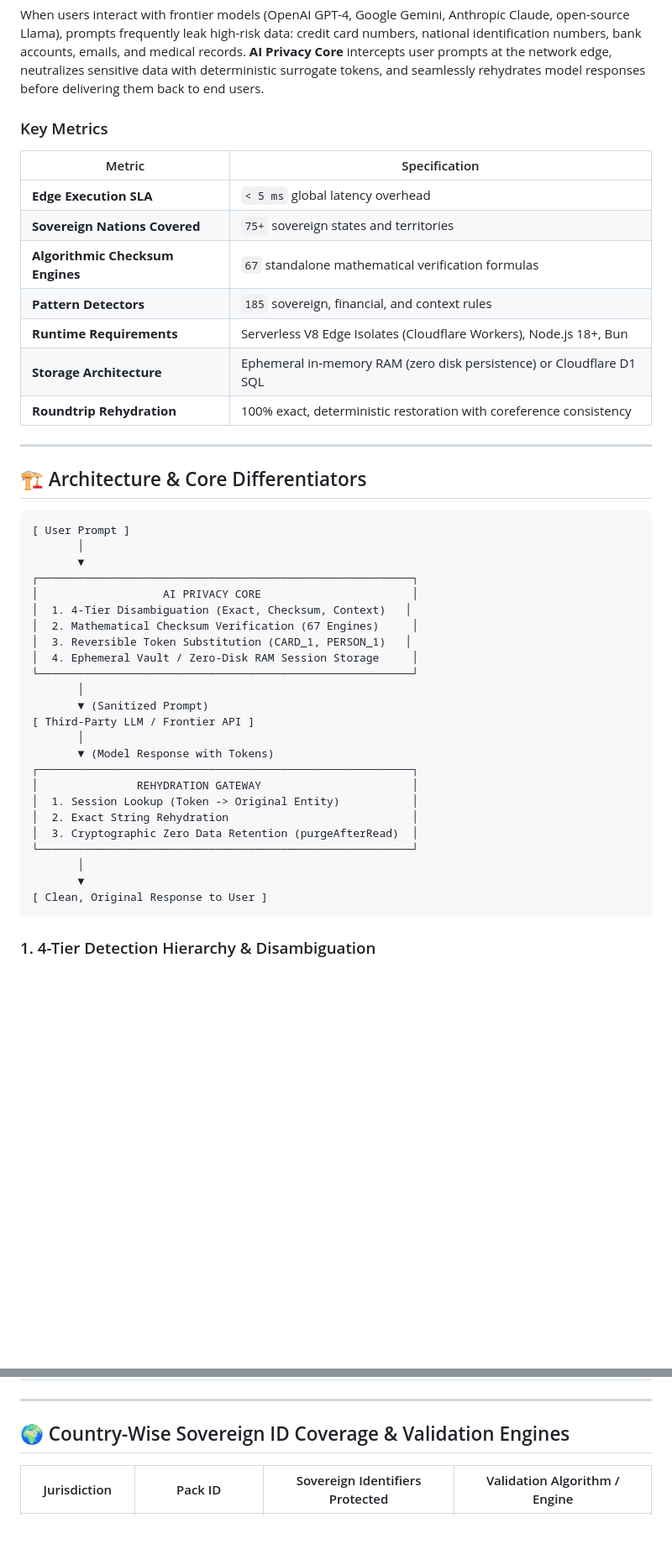
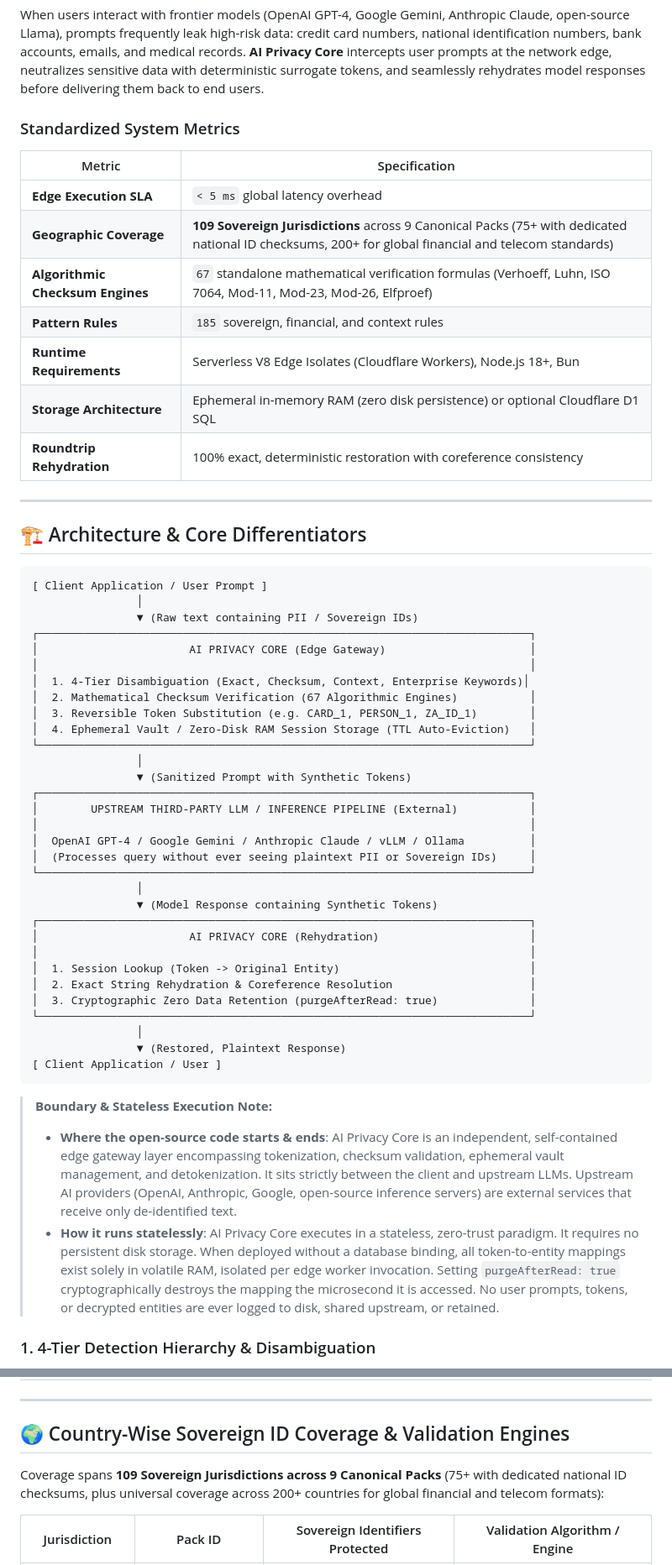
Before and after one commit to PriyanujBoruah/AI-Privacy-Core, a Markdown page: README.md, 2 parts joined by grey strips. Shown at 84% size. Drawn GitHub-style; blank space fills up the shorter version.

````diff
--- a/README.md
+++ b/README.md
@@ -36,16 +38,16 @@
 
 When users interact with frontier models (OpenAI GPT-4, Google Gemini, Anthropic Claude, open-source Llama), prompts frequently leak high-risk data: credit card numbers, national identification numbers, bank accounts, emails, and medical records. **AI Privacy Core** intercepts user prompts at the network edge, neutralizes sensitive data with deterministic surrogate tokens, and seamlessly rehydrates model responses before delivering them back to end users.
 
-### Key Metrics
+### Standardized System Metrics
 
 | Metric | Specification |
 |---|---|
 | **Edge Execution SLA** | `< 5 ms` global latency overhead |
-| **Sovereign Nations Covered** | `75+` sovereign states and territories |
-| **Algorithmic Checksum Engines** | `67` standalone mathematical verification formulas |
-| **Pattern Detectors** | `185` sovereign, financial, and context rules |
+| **Geographic Coverage** | **109 Sovereign Jurisdictions** across 9 Canonical Packs (75+ with dedicated national ID checksums, 200+ for global financial and telecom standards) |
+| **Algorithmic Checksum Engines** | `67` standalone mathematical verification formulas (Verhoeff, Luhn, ISO 7064, Mod-11, Mod-23, Mod-26, Elfproef) |
+| **Pattern Rules** | `185` sovereign, financial, and context rules |
 | **Runtime Requirements** | Serverless V8 Edge Isolates (Cloudflare Workers), Node.js 18+, Bun |
-| **Storage Architecture** | Ephemeral in-memory RAM (zero disk persistence) or Cloudflare D1 SQL |
+| **Storage Architecture** | Ephemeral in-memory RAM (zero disk persistence) or optional Cloudflare D1 SQL |
 | **Roundtrip Rehydration** | 100% exact, deterministic restoration with coreference consistency |
 
 ---
@@ -53,31 +55,42 @@ When users interact with frontier models (OpenAI GPT-4, Google Gemini, Anthropic
 ## 🏗️ Architecture & Core Differentiators
 
 ```
-[ User Prompt ]
-       │
-       ▼
-┌─────────────────────────────────────────────────────────┐
-│                   AI PRIVACY CORE                       │
-│  1. 4-Tier Disambiguation (Exact, Checksum, Context)   │
-│  2. Mathematical Checksum Verification (67 Engines)     │
-│  3. Reversible Token Substitution (CARD_1, PERSON_1)   │
-│  4. Ephemeral Vault / Zero-Disk RAM Session Storage     │
-└─────────────────────────────────────────────────────────┘
-       │
-       ▼ (Sanitized Prompt)
-[ Third-Party LLM / Frontier API ]
-       │
-       ▼ (Model Response with Tokens)
-┌─────────────────────────────────────────────────────────┐
-│               REHYDRATION GATEWAY                       │
-│  1. Session Lookup (Token -> Original Entity)           │
-│  2. Exact String Rehydration                            │
-│  3. Cryptographic Zero Data Retention (purgeAfterRead)  │
-└─────────────────────────────────────────────────────────┘
-       │
-       ▼
-[ Clean, Original Response to User ]
+[ Client Application / User Prompt ]
+                │
+                ▼ (Raw text containing PII / Sovereign IDs)
+┌───────────────────────────────────────────────────────────────────────────┐
+│                       AI PRIVACY CORE (Edge Gateway)                      │
+│                                                                           │
+│  1. 4-Tier Disambiguation (Exact, Checksum, Context, Enterprise Keywords)│
+│  2. Mathematical Checksum Verification (67 Algorithmic Engines)           │
+│  3. Reversible Token Substitution (e.g. CARD_1, PERSON_1, ZA_ID_1)        │
+│  4. Ephemeral Vault / Zero-Disk RAM Session Storage (TTL Auto-Eviction)   │
+└───────────────────────────────────────────────────────────────────────────┘
+                │
+                ▼ (Sanitized Prompt with Synthetic Tokens)
+┌───────────────────────────────────────────────────────────────────────────┐
+│        UPSTREAM THIRD-PARTY LLM / INFERENCE PIPELINE (External)           │
+│                                                                           │
+│  OpenAI GPT-4 / Google Gemini / Anthropic Claude / vLLM / Ollama          │
+│  (Processes query without ever seeing plaintext PII or Sovereign IDs)     │
+└───────────────────────────────────────────────────────────────────────────┘
+                │
+                ▼ (Model Response containing Synthetic Tokens)
+┌───────────────────────────────────────────────────────────────────────────┐
+│                       AI PRIVACY CORE (Rehydration)                       │
+│                                                                           │
+│  1. Session Lookup (Token -> Original Entity)                             │
+│  2. Exact String Rehydration & Coreference Resolution                     │
+│  3. Cryptographic Zero Data Retention (purgeAfterRead: true)              │
+└───────────────────────────────────────────────────────────────────────────┘
+                │
+                ▼ (Restored, Plaintext Response)
+[ Client Application / User ]
 ```
+
+> **Boundary & Stateless Execution Note:**
+> - **Where the open-source code starts & ends**: AI Privacy Core is an independent, self-contained edge gateway layer encompassing tokenization, checksum validation, ephemeral vault management, and detokenization. It sits strictly between the client and upstream LLMs. Upstream AI providers (OpenAI, Anthropic, Google, open-source inference servers) are external services that receive only de-identified text.
+> - **How it runs statelessly**: AI Privacy Core executes in a stateless, zero-trust paradigm. It requires no persistent disk storage. When deployed without a database binding, all token-to-entity mappings exist solely in volatile RAM, isolated per edge worker invocation. Setting `purgeAfterRead: true` cryptographically destroys the mapping the microsecond it is accessed. No user prompts, tokens, or decrypted entities are ever logged to disk, shared upstream, or retained.
 
 ### 1. 4-Tier Detection Hierarchy & Disambiguation
 - **Tier 1: High-Confidence Formats**: Cryptographic keys, emails, international phone numbers (E.164), cryptocurrency addresses (Bitcoin, Ethereum, Solana).
@@ -340,6 +353,8 @@ To maintain the strict sub-5ms edge SLA guarantee, each API request accepts a **
 
 ## 🌍 Country-Wise Sovereign ID Coverage & Validation Engines
 
+Coverage spans **109 Sovereign Jurisdictions across 9 Canonical Packs** (75+ with dedicated national ID checksums, plus universal coverage across 200+ countries for global financial and telecom formats):
+
 | Jurisdiction | Pack ID | Sovereign Identifiers Protected | Validation Algorithm / Engine |
 |---|---|---|---|
 | **🌐 Global Universal** (200+ Countries) | `global` | Credit/Debit Cards, IBAN, SWIFT/BIC, IPv4/IPv6, Crypto (BTC, ETH, SOL), API Secrets | ISO 7064 Mod-97-10, Luhn Mod-10, Base58/Bech32, E.164, Regex AST |
````
Also changed, not shown: other parts of README.md (+7 -5 lines).
